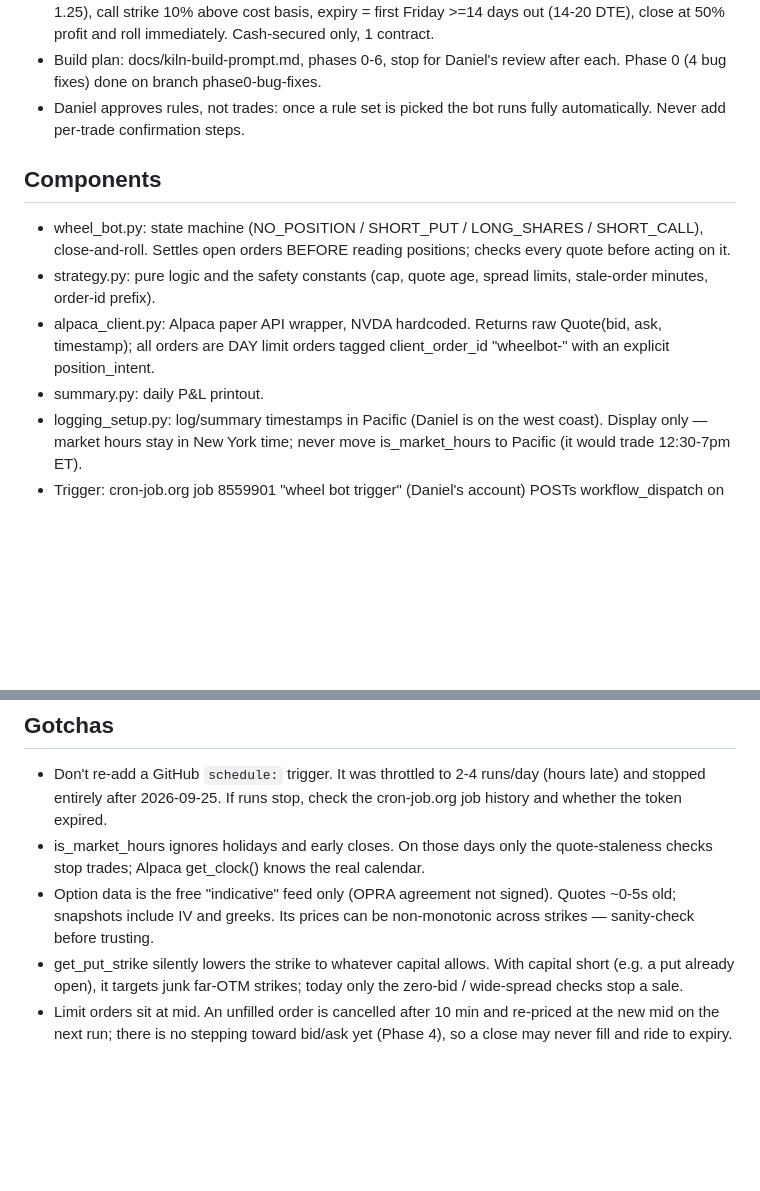
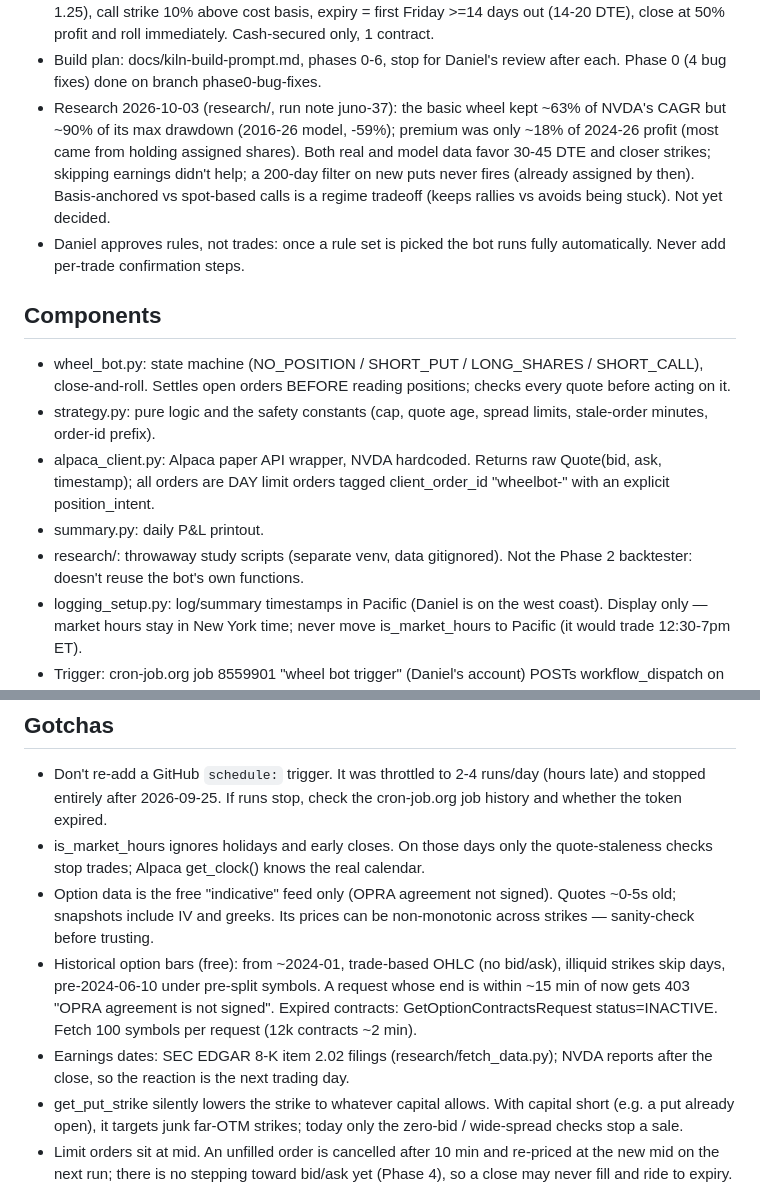
Before and after one commit to danielkwon7607-del/wheelagent, a Markdown page: .kiln/index.md, 2 parts joined by grey strips. GitHub-like rendering; blank space fills up the shorter version.

Commit message:
docs(kiln): record wheel research findings and data gotchas
Co-Authored-By: Claude Opus 5.5 <noreply@anthropic.com>

```diff
--- a/.kiln/index.md
+++ b/.kiln/index.md
@@ -23,6 +23,13 @@ adding something means editing or replacing something — not appending.
   profit and roll immediately. Cash-secured only, 1 contract.
 - Build plan: docs/kiln-build-prompt.md, phases 0-6, stop for Daniel's
   review after each. Phase 0 (4 bug fixes) done on branch phase0-bug-fixes.
+- Research 2026-10-03 (research/, run note juno-37): the basic wheel kept
+  ~63% of NVDA's CAGR but ~90% of its max drawdown (2016-26 model, -59%);
+  premium was only ~18% of 2024-26 profit (most came from holding assigned
+  shares). Both real and model data favor 30-45 DTE and closer strikes;
+  skipping earnings didn't help; a 200-day filter on new puts never fires
+  (already assigned by then). Basis-anchored vs spot-based calls is a
+  regime tradeoff (keeps rallies vs avoids being stuck). Not yet decided.
 - Daniel approves rules, not trades: once a rule set is picked the bot
   runs fully automatically. Never add per-trade confirmation steps.
 
@@ -37,6 +44,8 @@ adding something means editing or replacing something — not appending.
   Quote(bid, ask, timestamp); all orders are DAY limit orders tagged
   client_order_id "wheelbot-<hex>" with an explicit position_intent.
 - summary.py: daily P&L printout.
+- research/: throwaway study scripts (separate venv, data gitignored).
+  Not the Phase 2 backtester: doesn't reuse the bot's own functions.
 - logging_setup.py: log/summary timestamps in Pacific (Daniel is on the
   west coast). Display only — market hours stay in New York time; never
   move is_market_hours to Pacific (it would trade 12:30-7pm ET).
@@ -71,6 +80,13 @@ adding something means editing or replacing something — not appending.
 - Option data is the free "indicative" feed only (OPRA agreement not
   signed). Quotes ~0-5s old; snapshots include IV and greeks. Its prices
   can be non-monotonic across strikes — sanity-check before trusting.
+- Historical option bars (free): from ~2024-01, trade-based OHLC (no
+  bid/ask), illiquid strikes skip days, pre-2024-06-10 under pre-split
+  symbols. A request whose end is within ~15 min of now gets 403 "OPRA
+  agreement is not signed". Expired contracts: GetOptionContractsRequest
+  status=INACTIVE. Fetch 100 symbols per request (12k contracts ~2 min).
+- Earnings dates: SEC EDGAR 8-K item 2.02 filings (research/fetch_data.py);
+  NVDA reports after the close, so the reaction is the next trading day.
 - get_put_strike silently lowers the strike to whatever capital allows.
   With capital short (e.g. a put already open), it targets junk far-OTM
   strikes; today only the zero-bid / wide-spread checks stop a sale.
```
